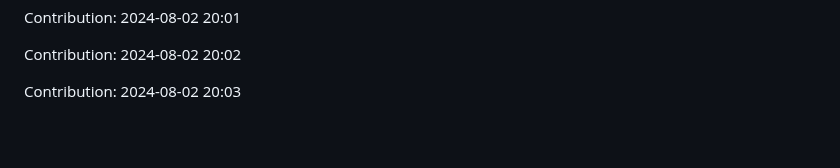
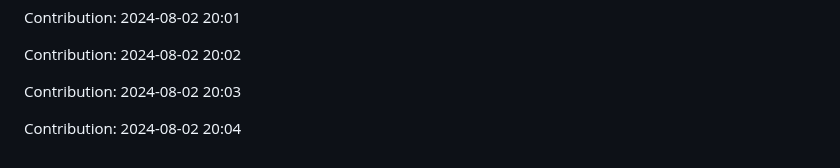
Before and after one commit to anand16-info/mystictouch, a Markdown page: README.md, the part around the change. Drawn GitHub-style; blank space fills up the shorter version.

Commit message:
"Contribution: 2024-08-02 20:04"

```diff
--- a/README.md
+++ b/README.md
@@ -315,3 +315,5 @@ Contribution: 2024-08-02 20:01
 Contribution: 2024-08-02 20:02
 
 Contribution: 2024-08-02 20:03
+
+Contribution: 2024-08-02 20:04
```
